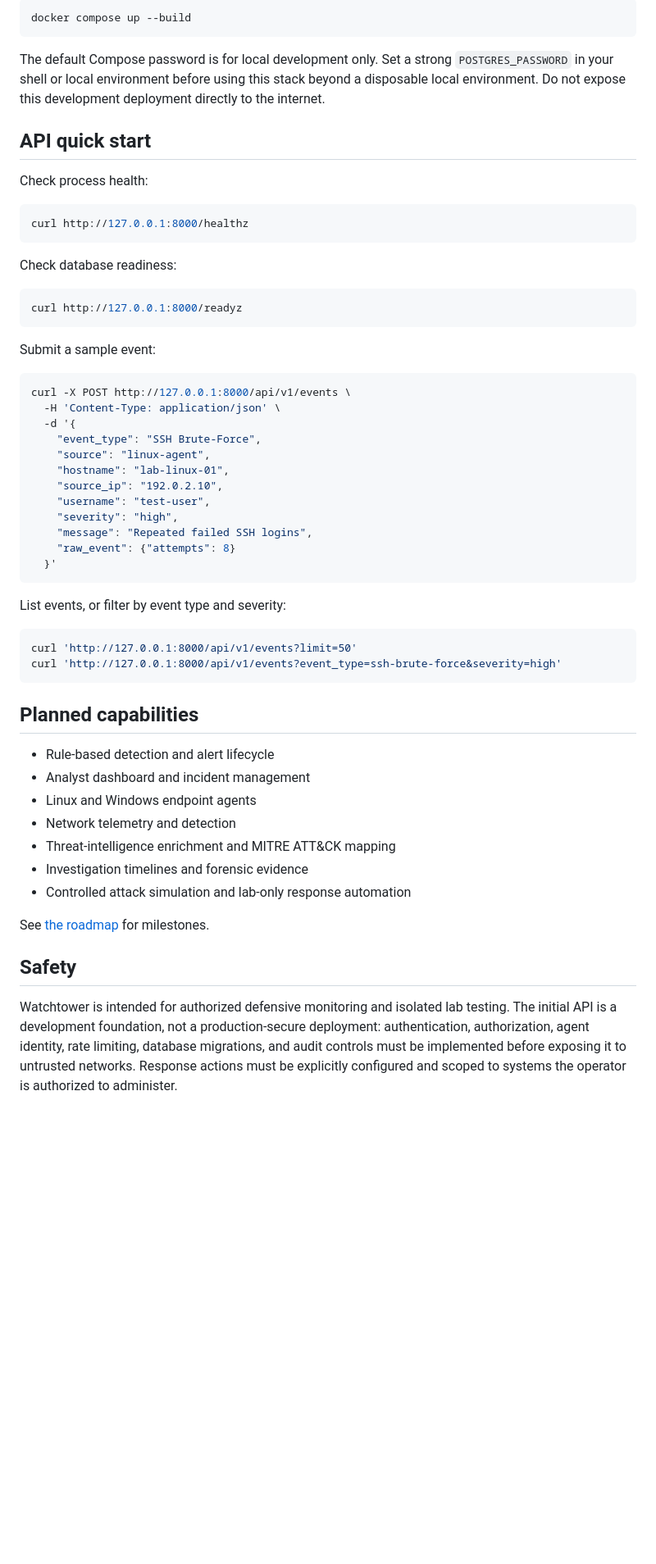
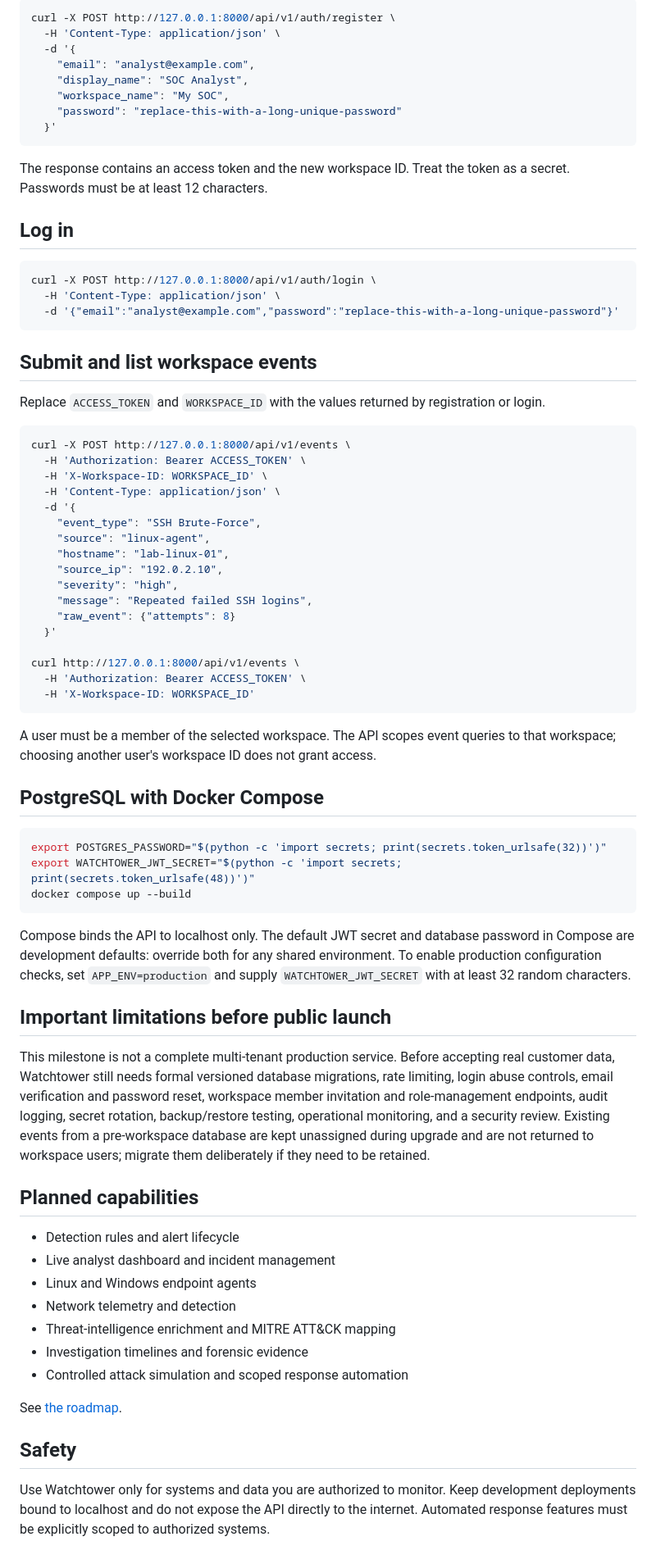
Before and after one commit to btwsalts/watchtower, a Markdown page: README.md, the part around one of its changes. Shown at 82% size. Rendered like a GitHub page; blank space fills up the shorter version.

Commit message:
Document account and workspace API milestone

````diff
--- a/README.md
+++ b/README.md
@@ -70,60 +54,77 @@ Docker Compose publishes the API on localhost only. The database is kept on the
 
 ```bash
-docker compose up --build
+curl -X POST http://127.0.0.1:8000/api/v1/auth/register \
+  -H 'Content-Type: application/json' \
+  -d '{
+    "email": "analyst@example.com",
+    "display_name": "SOC Analyst",
+    "workspace_name": "My SOC",
+    "password": "replace-this-with-a-long-unique-password"
+  }'
 ```
 
-The default Compose password is for local development only. Set a strong `POSTGRES_PASSWORD` in your shell or local environment before using this stack beyond a disposable local environment. Do not expose this development deployment directly to the internet.
+The response contains an access token and the new workspace ID. Treat the token as a secret. Passwords must be at least 12 characters.
 
-## API quick start
-
-Check process health:
+## Log in
 
 ```bash
-curl http://127.0.0.1:8000/healthz
+curl -X POST http://127.0.0.1:8000/api/v1/auth/login \
+  -H 'Content-Type: application/json' \
+  -d '{"email":"analyst@example.com","password":"replace-this-with-a-long-unique-password"}'
 ```
 
-Check database readiness:
+## Submit and list workspace events
 
-```bash
-curl http://127.0.0.1:8000/readyz
-```
-
-Submit a sample event:
+Replace `ACCESS_TOKEN` and `WORKSPACE_ID` with the values returned by registration or login.
 
 ```bash
 curl -X POST http://127.0.0.1:8000/api/v1/events \
+  -H 'Authorization: Bearer ACCESS_TOKEN' \
+  -H 'X-Workspace-ID: WORKSPACE_ID' \
   -H 'Content-Type: application/json' \
   -d '{
     "event_type": "SSH Brute-Force",
     "source": "linux-agent",
     "hostname": "lab-linux-01",
     "source_ip": "192.0.2.10",
-    "username": "test-user",
     "severity": "high",
     "message": "Repeated failed SSH logins",
     "raw_event": {"attempts": 8}
   }'
+
+curl http://127.0.0.1:8000/api/v1/events \
+  -H 'Authorization: Bearer ACCESS_TOKEN' \
+  -H 'X-Workspace-ID: WORKSPACE_ID'
 ```
 
-List events, or filter by event type and severity:
+A user must be a member of the selected workspace. The API scopes event queries to that workspace; choosing another user's workspace ID does not grant access.
+
+## PostgreSQL with Docker Compose
 
 ```bash
-curl 'http://127.0.0.1:8000/api/v1/events?limit=50'
-curl 'http://127.0.0.1:8000/api/v1/events?event_type=ssh-brute-force&severity=high'
+export POSTGRES_PASSWORD="$(python -c 'import secrets; print(secrets.token_urlsafe(32))')"
+export WATCHTOWER_JWT_SECRET="$(python -c 'import secrets; print(secrets.token_urlsafe(48))')"
+docker compose up --build
 ```
+
+Compose binds the API to localhost only. The default JWT secret and database password in Compose are development defaults: override both for any shared environment. To enable production configuration checks, set `APP_ENV=production` and supply `WATCHTOWER_JWT_SECRET` with at least 32 random characters.
+
+## Important limitations before public launch
+
+This milestone is not a complete multi-tenant production service. Before accepting real customer data, Watchtower still needs formal versioned database migrations, rate limiting, login abuse controls, email verification and password reset, workspace member invitation and role-management endpoints, audit logging, secret rotation, backup/restore testing, operational monitoring, and a security review. Existing events from a pre-workspace database are kept unassigned during upgrade and are not returned to workspace users; migrate them deliberately if they need to be retained.
 
 ## Planned capabilities
 
-- Rule-based detection and alert lifecycle
-- Analyst dashboard and incident management
+- Detection rules and alert lifecycle
+- Live analyst dashboard and incident management
 - Linux and Windows endpoint agents
 - Network telemetry and detection
 - Threat-intelligence enrichment and MITRE ATT&CK mapping
 - Investigation timelines and forensic evidence
-- Controlled attack simulation and lab-only response automation
+- Controlled attack simulation and scoped response automation
 
-See [the roadmap](docs/ROADMAP.md) for milestones.
+See [the roadmap](docs/ROADMAP.md).
 
 ## Safety
 
-Watchtower is intended for authorized defensive monitoring and isolated lab testing. The initial API is a development foundation, not a production-secure deployment: authentication, authorization, agent identity, rate limiting, database migrations, and audit controls must be implemented before exposing it to untrusted networks. Response actions must be explicitly configured and scoped to systems the operator is authorized to administer.
+Use Watchtower only for systems and data you are authorized to monitor. Keep development deployments bound to localhost and do not expose the API directly to the internet. Automated response features must be explicitly scoped to authorized systems.
````
Also changed, not shown: other parts of README.md (+20 -36 lines).
